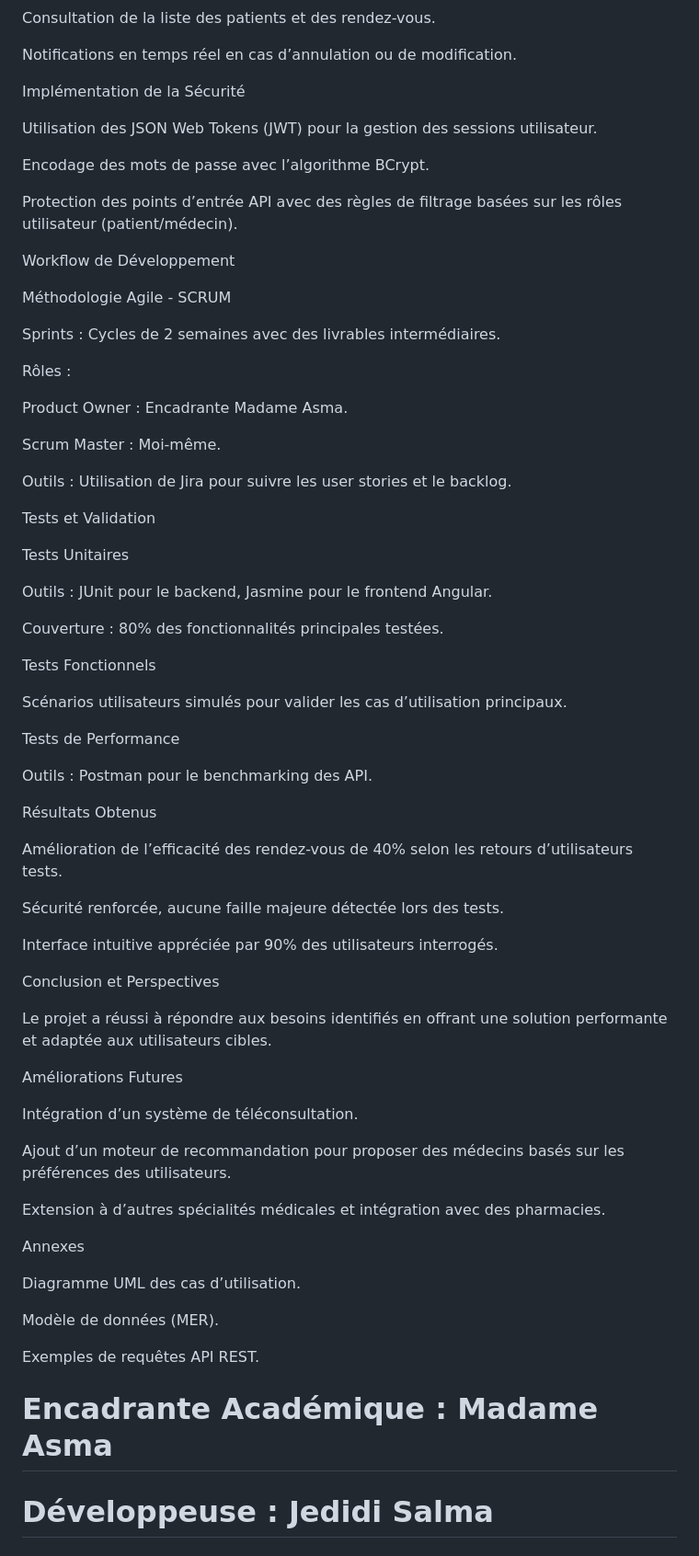
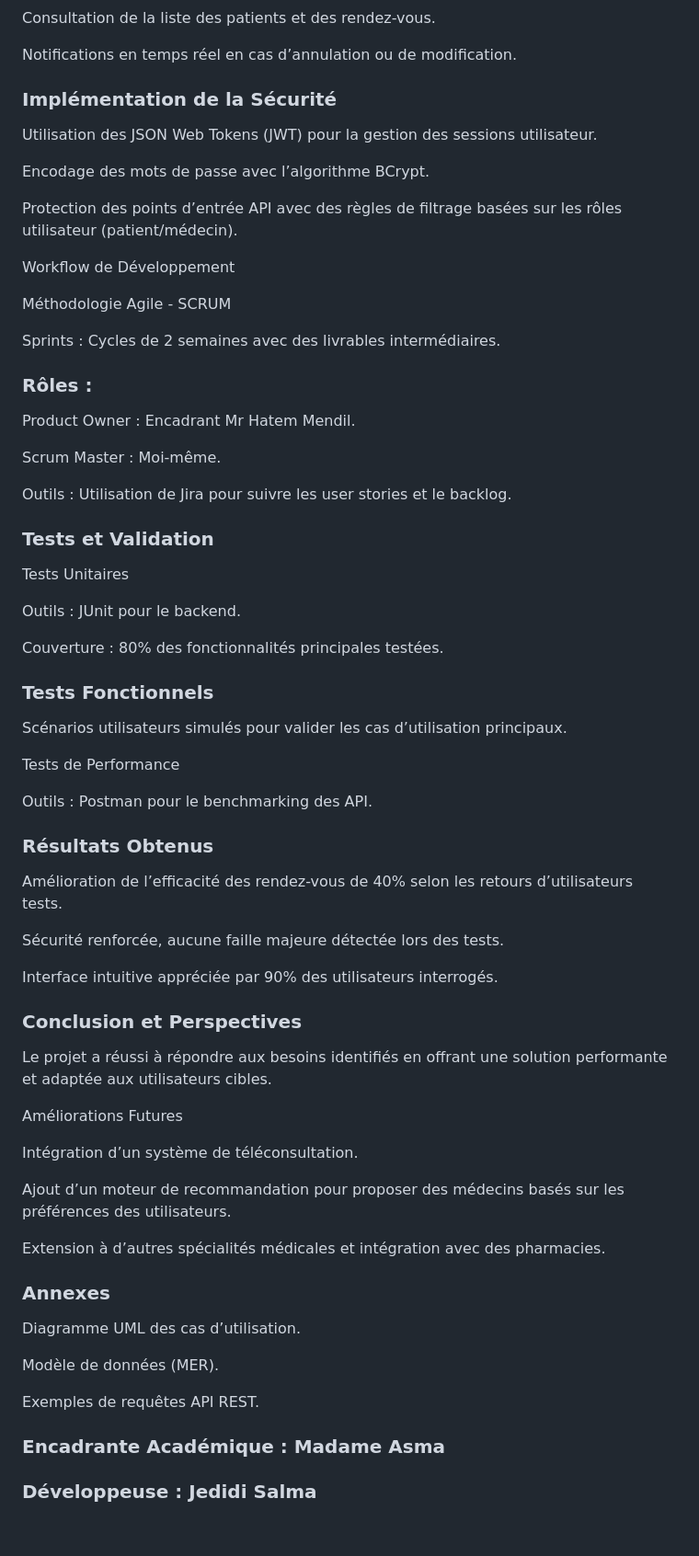
Before and after one commit to Salma-Jedidi/rdvProject, a Markdown page: README.md, the part around the change printed below. Shown: that part at 92% size. Drawn GitHub-style.

```diff
--- a/README.md
+++ b/README.md
@@ -77,7 +77,7 @@ Consultation de la liste des patients et des rendez-vous.
 
 Notifications en temps réel en cas d’annulation ou de modification.
 
-Implémentation de la Sécurité
+### Implémentation de la Sécurité
 
 Utilisation des JSON Web Tokens (JWT) pour la gestion des sessions utilisateur.
 
@@ -91,23 +91,23 @@ Méthodologie Agile - SCRUM
 
 Sprints : Cycles de 2 semaines avec des livrables intermédiaires.
 
-Rôles :
+### Rôles :
 
-Product Owner : Encadrante Madame Asma.
+Product Owner : Encadrant Mr Hatem Mendil.
 
 Scrum Master : Moi-même.
 
 Outils : Utilisation de Jira pour suivre les user stories et le backlog.
 
-Tests et Validation
+### Tests et Validation
 
 Tests Unitaires
 
-Outils : JUnit pour le backend, Jasmine pour le frontend Angular.
+Outils : JUnit pour le backend.
 
 Couverture : 80% des fonctionnalités principales testées.
 
-Tests Fonctionnels
+### Tests Fonctionnels
 
 Scénarios utilisateurs simulés pour valider les cas d’utilisation principaux.
 
@@ -115,7 +115,7 @@ Tests de Performance
 
 Outils : Postman pour le benchmarking des API.
 
-Résultats Obtenus
+### Résultats Obtenus
 
 Amélioration de l’efficacité des rendez-vous de 40% selon les retours d’utilisateurs tests.
 
@@ -123,7 +123,7 @@ Sécurité renforcée, aucune faille majeure détectée lors des tests.
 
 Interface intuitive appréciée par 90% des utilisateurs interrogés.
 
-Conclusion et Perspectives
+### Conclusion et Perspectives
 
 Le projet a réussi à répondre aux besoins identifiés en offrant une solution performante et adaptée aux utilisateurs cibles.
 
@@ -135,7 +135,7 @@ Ajout d’un moteur de recommandation pour proposer des médecins basés sur les
 
 Extension à d’autres spécialités médicales et intégration avec des pharmacies.
 
-Annexes
+### Annexes
 
 Diagramme UML des cas d’utilisation.
 
@@ -143,5 +143,5 @@ Modèle de données (MER).
 
 Exemples de requêtes API REST.
 
-# Encadrante Académique : Madame Asma
-# Développeuse : Jedidi Salma
+### Encadrante Académique : Madame Asma
+### Développeuse : Jedidi Salma
```
Also changed, not shown: other parts of README.md (+13 -13 lines).
